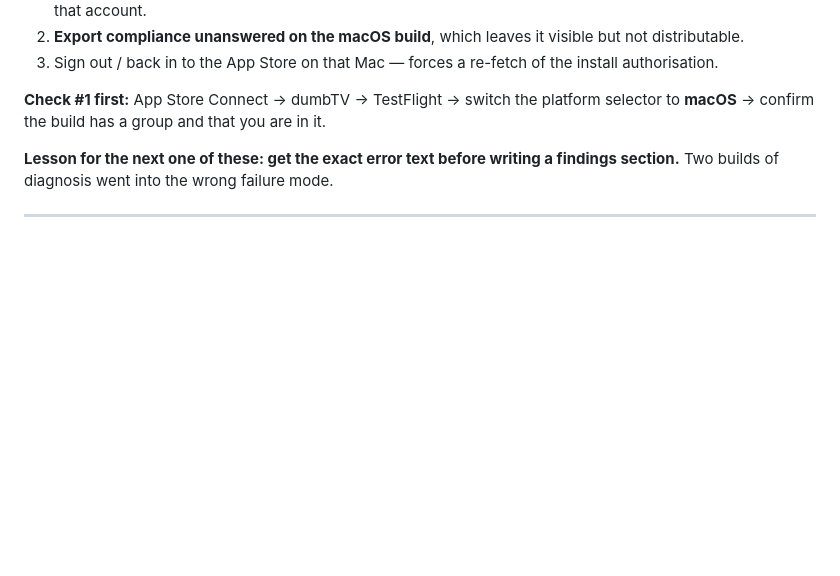
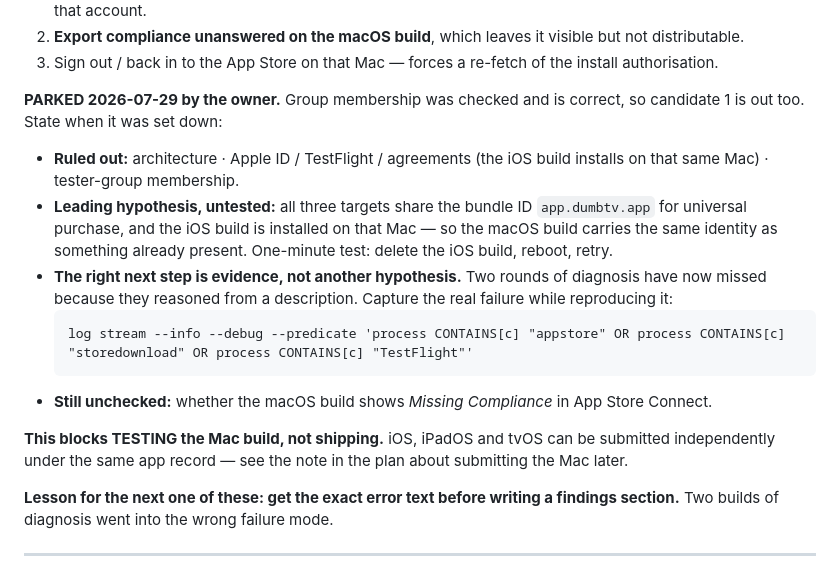
Before and after one commit to sonicstarz/dumbtv, a Markdown page: docs/build-15-handoff.md, the part around the change. Rendered like a GitHub page; blank space fills up the shorter version.

Commit message:
Park G1 with its state recorded, not its conclusion
Owner is setting the Mac install aside. Written down so it resumes from
evidence rather than from memory: what is ruled out (architecture, Apple ID,
agreements, tester group — all four now eliminated), the one untested
hypothesis (bundle-ID collision with the iOS build installed on the same Mac,
since all three targets share app.dumbtv.app for universal purchase), and the
log-capture command that would end the guessing.

Also recorded, because it changes the shape of the release: this blocks TESTING
the Mac build, not shipping. iOS, iPadOS and tvOS can be submitted independently
under the same app record.

Co-Authored-By: Claude Fable 5 <noreply@anthropic.com>
Claude-Session: https://claude.ai/code/session_01JCMU75RtD1UhEWQVm9vRsy

````diff
--- a/docs/build-15-handoff.md
+++ b/docs/build-15-handoff.md
@@ -331,7 +331,17 @@ So it is specific to the **macOS platform build's distribution**, and the ranked
 2. **Export compliance unanswered on the macOS build**, which leaves it visible but not distributable.
 3. Sign out / back in to the App Store on that Mac — forces a re-fetch of the install authorisation.
 
-**Check #1 first:** App Store Connect → dumbTV → TestFlight → switch the platform selector to **macOS** → confirm the build has a group and that you are in it.
+**PARKED 2026-07-29 by the owner.** Group membership was checked and is correct, so candidate 1 is out too. State when it was set down:
+
+- **Ruled out:** architecture · Apple ID / TestFlight / agreements (the iOS build installs on that same Mac) · tester-group membership.
+- **Leading hypothesis, untested:** all three targets share the bundle ID `app.dumbtv.app` for universal purchase, and the iOS build is installed on that Mac — so the macOS build carries the same identity as something already present. One-minute test: delete the iOS build, reboot, retry.
+- **The right next step is evidence, not another hypothesis.** Two rounds of diagnosis have now missed because they reasoned from a description. Capture the real failure while reproducing it:
+  ```
+  log stream --info --debug --predicate 'process CONTAINS[c] "appstore" OR process CONTAINS[c] "storedownload" OR process CONTAINS[c] "TestFlight"'
+  ```
+- **Still unchecked:** whether the macOS build shows *Missing Compliance* in App Store Connect.
+
+**This blocks TESTING the Mac build, not shipping.** iOS, iPadOS and tvOS can be submitted independently under the same app record — see the note in the plan about submitting the Mac later.
 
 **Lesson for the next one of these: get the exact error text before writing a findings section.** Two builds of diagnosis went into the wrong failure mode.
 
````
